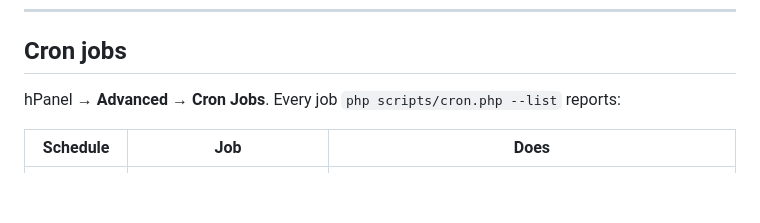
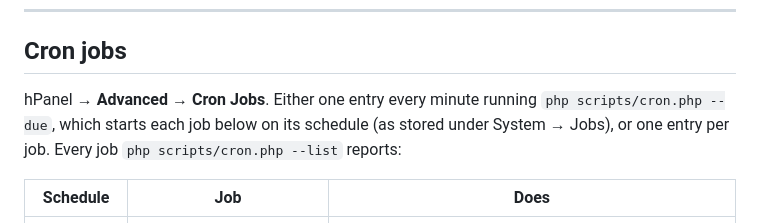
Before and after one commit to TechPresenter/zusty.app, a Markdown page: backend/docs/DEPLOYMENT.md, the part around the change. Drawn GitHub-style; blank space fills up the shorter version.

```diff
--- a/backend/docs/DEPLOYMENT.md
+++ b/backend/docs/DEPLOYMENT.md
@@ -82,7 +82,9 @@ bash scripts/deploy.sh
 
 ## Cron jobs
 
-hPanel → **Advanced → Cron Jobs**. Every job `php scripts/cron.php --list` reports:
+hPanel → **Advanced → Cron Jobs**. Either one entry every minute running
+`php scripts/cron.php --due`, which starts each job below on its schedule (as stored
+under System → Jobs), or one entry per job. Every job `php scripts/cron.php --list` reports:
 
 | Schedule | Job | Does |
 |---|---|---|
```
Also changed, not shown: backend/docs/INSTALLATION.md (+12 -1 lines).
